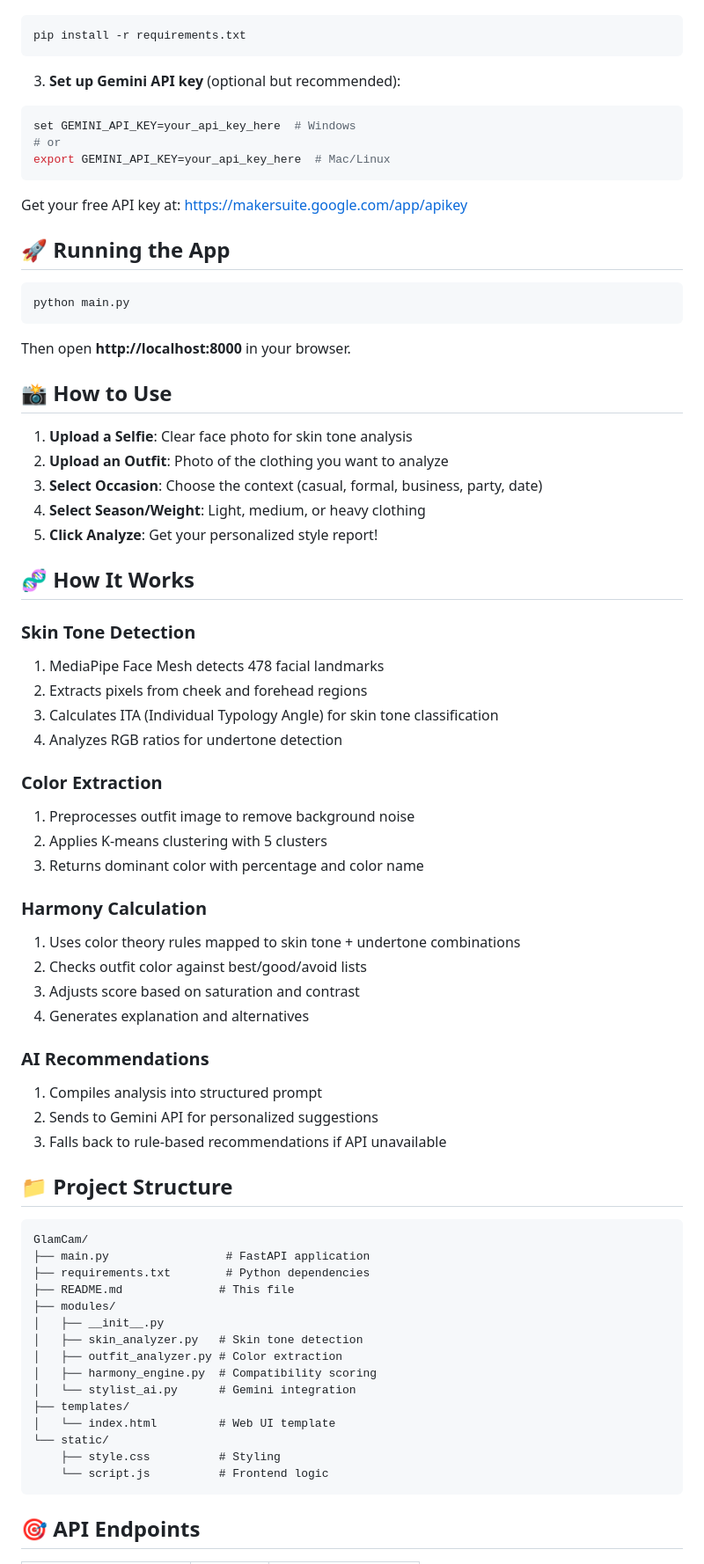
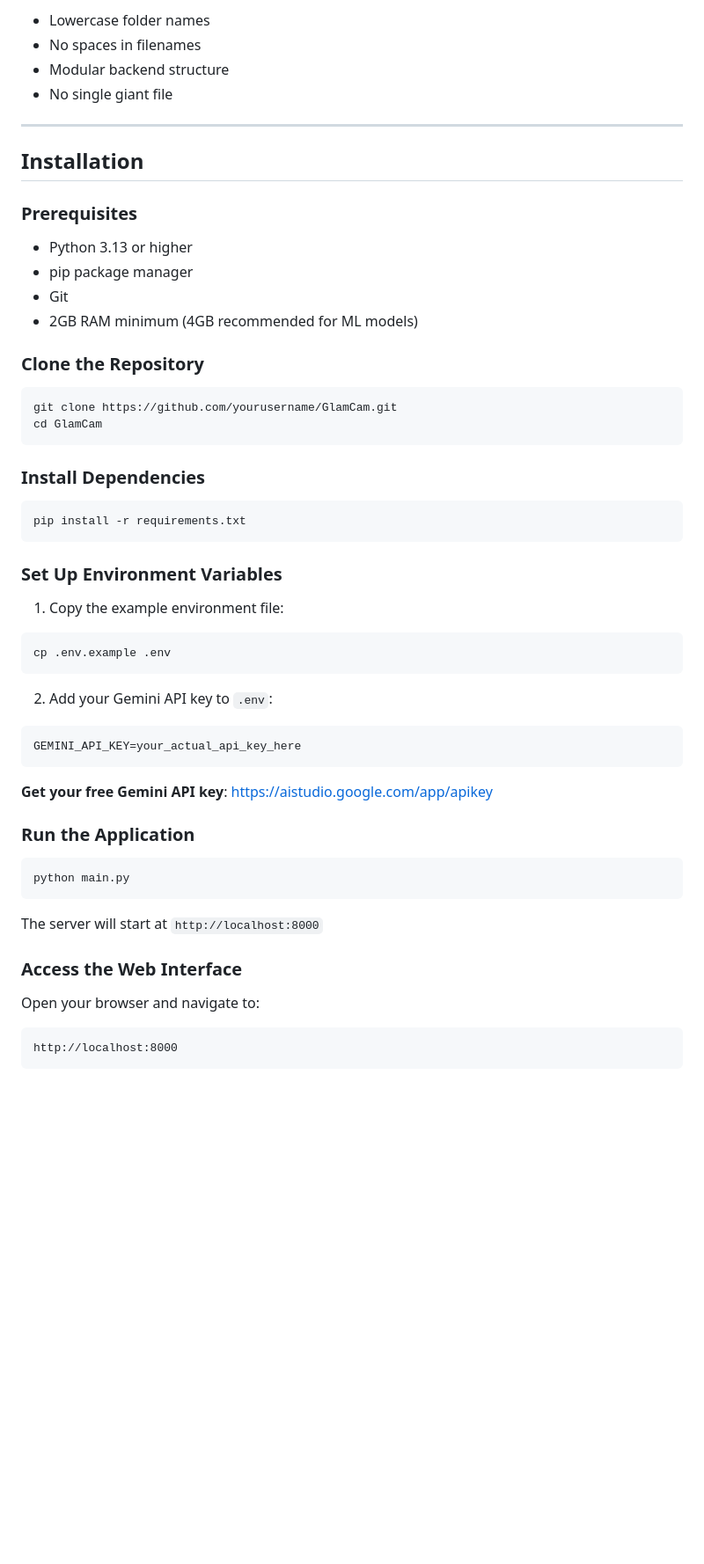
Before and after one commit to mneerajaghub/GlamCam, a Markdown page: README.md, the part around one of its changes. Shown at 88% size. GitHub-like rendering; blank space fills up the shorter version.

````diff
--- a/README.md
+++ b/README.md
@@ -35,75 +151,59 @@ source venv/bin/activate  # Mac/Linux
+- Lowercase folder names
+- No spaces in filenames
+- Modular backend structure
+- No single giant file
+
+---
+
+## Installation
+
+### Prerequisites
+
+- Python 3.13 or higher
+- pip package manager
+- Git
+- 2GB RAM minimum (4GB recommended for ML models)
+
+### Clone the Repository
+
+```bash
+git clone https://github.com/yourusername/GlamCam.git
+cd GlamCam
+```
+
+### Install Dependencies
+
 ```bash
 pip install -r requirements.txt
 ```
 
-3. **Set up Gemini API key** (optional but recommended):
+### Set Up Environment Variables
+
+1. Copy the example environment file:
 ```bash
-set GEMINI_API_KEY=your_api_key_here  # Windows
-# or
-export GEMINI_API_KEY=your_api_key_here  # Mac/Linux
+cp .env.example .env
 ```
 
-Get your free API key at: https://makersuite.google.com/app/apikey
+2. Add your Gemini API key to `.env`:
+```bash
+GEMINI_API_KEY=your_actual_api_key_here
+```
 
-## 🚀 Running the App
+**Get your free Gemini API key**: https://aistudio.google.com/app/apikey
+
+### Run the Application
 
 ```bash
 python main.py
 ```
 
-Then open **http://localhost:8000** in your browser.
+The server will start at `http://localhost:8000`
 
-## 📸 How to Use
+### Access the Web Interface
 
-1. **Upload a Selfie**: Clear face photo for skin tone analysis
-2. **Upload an Outfit**: Photo of the clothing you want to analyze
-3. **Select Occasion**: Choose the context (casual, formal, business, party, date)
-4. **Select Season/Weight**: Light, medium, or heavy clothing
-5. **Click Analyze**: Get your personalized style report!
-
-## 🧬 How It Works
-
-### Skin Tone Detection
-1. MediaPipe Face Mesh detects 478 facial landmarks
-2. Extracts pixels from cheek and forehead regions
-3. Calculates ITA (Individual Typology Angle) for skin tone classification
-4. Analyzes RGB ratios for undertone detection
-
-### Color Extraction
-1. Preprocesses outfit image to remove background noise
-2. Applies K-means clustering with 5 clusters
-3. Returns dominant color with percentage and color name
-
-### Harmony Calculation
-1. Uses color theory rules mapped to skin tone + undertone combinations
-2. Checks outfit color against best/good/avoid lists
-3. Adjusts score based on saturation and contrast
-4. Generates explanation and alternatives
-
-### AI Recommendations
-1. Compiles analysis into structured prompt
-2. Sends to Gemini API for personalized suggestions
-3. Falls back to rule-based recommendations if API unavailable
-
-## 📁 Project Structure
-
+Open your browser and navigate to:
 ```
-GlamCam/
-├── main.py                 # FastAPI application
-├── requirements.txt        # Python dependencies
-├── README.md              # This file
-├── modules/
-│   ├── __init__.py
-│   ├── skin_analyzer.py   # Skin tone detection
-│   ├── outfit_analyzer.py # Color extraction
-│   ├── harmony_engine.py  # Compatibility scoring
-│   └── stylist_ai.py      # Gemini integration
-├── templates/
-│   └── index.html         # Web UI template
-└── static/
-    ├── style.css          # Styling
-    └── script.js          # Frontend logic
+http://localhost:8000
 ```
 
-## 🎯 API Endpoints
 
````
Also changed, not shown: other parts of README.md (+251 -42 lines).
